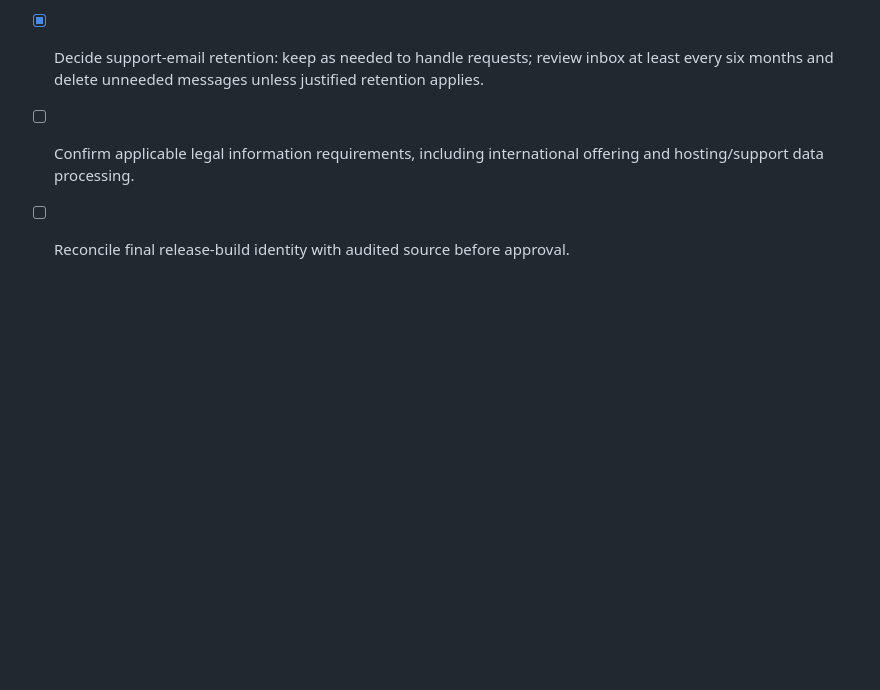
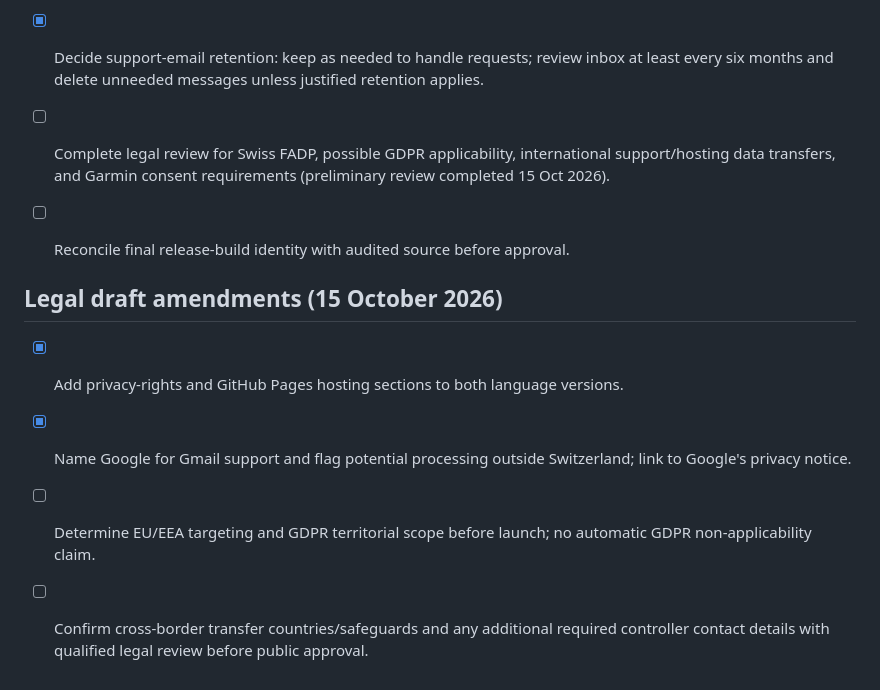
Before and after one commit to manee845/walking-dad-privacy, a Markdown page: DRAFT_CHECKLIST.md, the part around the change. Drawn GitHub-style; blank space fills up the shorter version.

Commit message:
C02 draft: record legal checks and GDPR targeting open

```diff
--- a/DRAFT_CHECKLIST.md
+++ b/DRAFT_CHECKLIST.md
@@ -43,5 +43,12 @@ No app code, FIT files, API tokens, signing keys or other private material belon
 - [ ] Verify the final Garmin Store installation and consent flow (including denial/cancellation as applicable).
 - [ ] Validate revised checkpoint cleanup and release logs on the Fenix 6 Pro; confirm FIT/Connect export after the revised build.
 - [x] Decide support-email retention: keep as needed to handle requests; review inbox at least every six months and delete unneeded messages unless justified retention applies.
-- [ ] Confirm applicable legal information requirements, including international offering and hosting/support data processing.
+- [ ] Complete legal review for Swiss FADP, possible GDPR applicability, international support/hosting data transfers, and Garmin consent requirements (preliminary review completed 15 Oct 2026).
 - [ ] Reconcile final release-build identity with audited source before approval.
+
+## Legal draft amendments (15 October 2026)
+
+- [x] Add privacy-rights and GitHub Pages hosting sections to both language versions.
+- [x] Name Google for Gmail support and flag potential processing outside Switzerland; link to Google's privacy notice.
+- [ ] Determine EU/EEA targeting and GDPR territorial scope before launch; no automatic GDPR non-applicability claim.
+- [ ] Confirm cross-border transfer countries/safeguards and any additional required controller contact details with qualified legal review before public approval.
```
